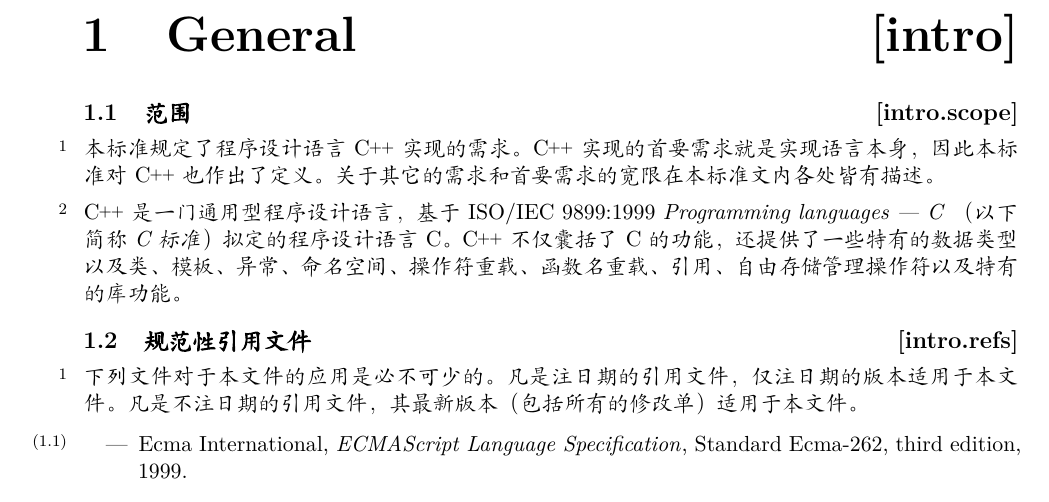
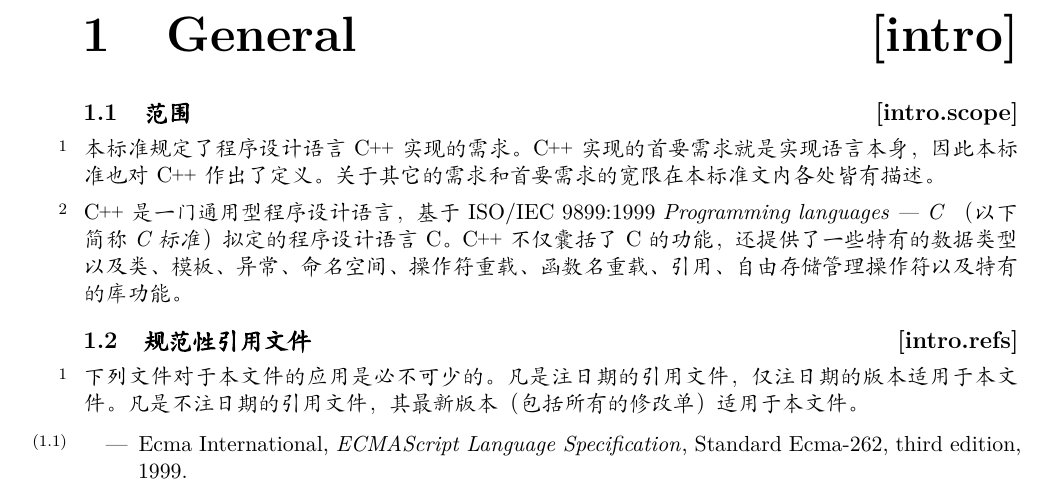
Before and after one commit to daysofbeingwild/cppdraft-in-zhcn, a LaTeX book (src/std.tex, which reads src/intro.tex): part of page 1 of 18, cut so that both start at the same text. Compiled offline with XeLaTeX; a missing font is replaced by an installed copy or a similar font.

Commit message:
Merge branch 'master' of https://github.com/daysofbeingwild/cppdraft-in-zhcn
# Please enter a commit message to explain why this merge is necessary,
# especially if it merges an updated upstream into a topic branch.
#
# Lines starting with '#' will be ignored, and an empty message aborts
# the commit.

```diff
--- a/src/intro.tex
+++ b/src/intro.tex
@@ -30,7 +30,7 @@
 \pnum
 \indextext{scope|(}%
 本标准规定了程序设计语言\Cpp 实现的需求。
-\Cpp 实现的首要需求就是实现语言本身，因此本标准对\Cpp 也作出了定义。
+\Cpp 实现的首要需求就是实现语言本身，因此本标准也对\Cpp 作出了定义。
 关于其它的需求和首要需求的宽限在本标准文内各处皆有描述。
 
 \pnum
```
